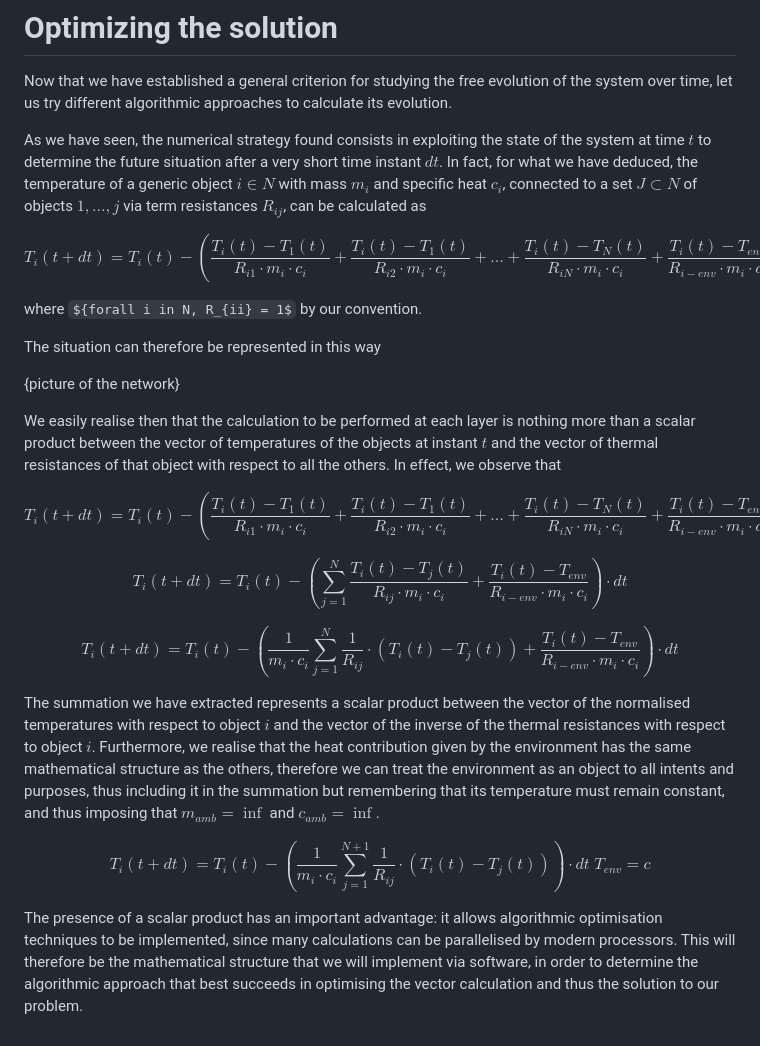
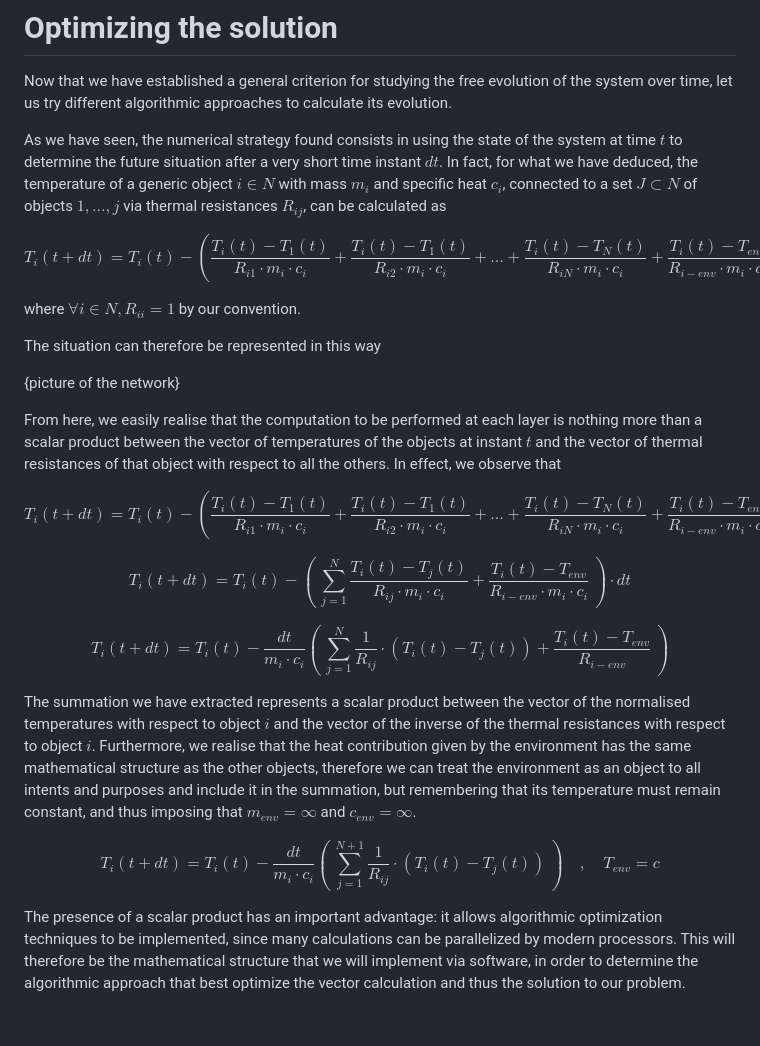
Before and after one commit to leonardobertolani/temperatures, a Markdown page: README.md, the part around the change. GitHub-like rendering; some formulas as TeX source.

Commit message:
Update README.md
Adjusted some passages of the new paragraph

```diff
--- a/README.md
+++ b/README.md
@@ -297,22 +297,22 @@ This concept presents a more **scalable** and **efficient** approach to the prob
 Now that we have established a general criterion for studying the free evolution
 of the system over time, let us try different algorithmic approaches to calculate its evolution.
 
-As we have seen, the numerical strategy found consists in exploiting the state of the system
+As we have seen, the numerical strategy found consists in using the state of the system
 at time $t$ to determine the future situation after a very short time instant $dt$. In fact, for what
-we have deduced, the temperature of a generic object $i \in N$ with mass $m_i$ and specific heat $c_i$, connected to a set $J \subset N$ of objects ${1, ..., j}$ via term resistances
+we have deduced, the temperature of a generic object $i \in N$ with mass $m_i$ and specific heat $c_i$, connected to a set $J \subset N$ of objects ${1, ..., j}$ via thermal resistances
 $R_{ij}$, can be calculated as
 
 $$
 T_i(t + dt) = T_i(t) - (\frac{T_i(t) - T_1(t)}{R_{i1} \cdot m_i \cdot c_i} + \frac{T_i(t) - T_1(t)}{R_{i2} \cdot m_i \cdot c_i} + \ldots + \frac{T_i(t) - T_N(t)}{R_{iN} \cdot m_i \cdot c_i} + \frac{T_i(t) - T_{env}}{R_{i-env} \cdot m_i \cdot c_i}) \cdot dt
 $$
 
-where ${forall i in N, R_{ii} = 1$ by our convention.
+where $\forall i \in N, R_{ii} = 1$ by our convention.
 
 The situation can therefore be represented in this way
 
 {picture of the network}
 
-We easily realise then that the calculation to be performed at each layer is nothing more than a scalar product between the vector of temperatures of the objects at instant $t$ and the vector of thermal resistances of
+From here, we easily realise that the computation to be performed at each layer is nothing more than a scalar product between the vector of temperatures of the objects at instant $t$ and the vector of thermal resistances of
 that object with respect to all the others. In effect, we observe that
 
 $$
@@ -320,24 +320,21 @@ T_i(t + dt) = T_i(t) - (\frac{T_i(t) - T_1(t)}{R_{i1} \cdot m_i \cdot c_i} + \fr
 $$
 
 $$
-T_i(t + dt) = T_i(t) - ( \sum_{j=1}^{N}\frac{T_i(t) - T_j(t)}{R_{ij} \cdot m_i \cdot c_i} + \frac{T_i(t) - T_{env}}{R_{i-env} \cdot m_i \cdot c_i}) \cdot dt
+T_i(t + dt) = T_i(t) - ( \ \sum_{j=1}^{N}\frac{T_i(t) - T_j(t)}{R_{ij} \cdot m_i \cdot c_i} + \frac{T_i(t) - T_{env}}{R_{i-env} \cdot m_i \cdot c_i} \ ) \cdot dt
 $$
 
 $$
-T_i(t + dt) = T_i(t) - ( \frac{1}{m_i \cdot c_i} \sum_{j=1}^{N}\frac{1}{R_{ij}} \cdot (T_i(t) - T_j(t)) + \frac{T_i(t) - T_{env}}{R_{i-env} \cdot m_i \cdot c_i}) \cdot dt
+T_i(t + dt) = T_i(t) - \frac{dt}{m_i \cdot c_i} ( \ \sum_{j=1}^{N}\frac{1}{R_{ij}} \cdot (T_i(t) - T_j(t)) + \frac{T_i(t) - T_{env}}{R_{i-env}} \ )
 $$
 
-
-
 The summation we have extracted represents a scalar product between the vector of the normalised temperatures with respect to object $i$ and the vector
-of the inverse of the thermal resistances with respect to object $i$. Furthermore, we realise that the heat contribution given by the environment has the same mathematical structure as the others,
-therefore we can treat the environment as an object to all intents and purposes, thus including it in the summation but remembering that its temperature must remain constant,
-and thus imposing that $m_{amb} = \inf$ and $c_{amb} = \inf$.
+of the inverse of the thermal resistances with respect to object $i$. Furthermore, we realise that the heat contribution given by the environment has the same mathematical structure as the other objects, therefore we can treat the environment as an object to all intents and purposes and include it in the summation, but remembering that its temperature must remain constant,
+and thus imposing that $m_{env} = \infty$ and $c_{env} = \infty$.
 
 $$
-T_i(t + dt) = T_i(t) - ( \frac{1}{m_i \cdot c_i} \sum_{j=1}^{N + 1}\frac{1}{R_{ij}} \cdot (T_i(t) - T_j(t)) ) \cdot dt \; T_{env} = c
+T_i(t + dt) = T_i(t) - \frac{dt}{m_i \cdot c_i} ( \ \sum_{j=1}^{N + 1}\frac{1}{R_{ij}} \cdot (T_i(t) - T_j(t)) \ ) \quad , \quad T_{env} = c
 $$
 
-The presence of a scalar product has an important advantage: it allows algorithmic optimisation techniques to be implemented, since many calculations can be parallelised
+The presence of a scalar product has an important advantage: it allows algorithmic optimization techniques to be implemented, since many calculations can be parallelized
 by modern processors.
-This will therefore be the mathematical structure that we will implement via software, in order to determine the algorithmic approach that best succeeds in optimising the vector calculation and thus the solution to our problem.
+This will therefore be the mathematical structure that we will implement via software, in order to determine the algorithmic approach that best optimize the vector calculation and thus the solution to our problem.
```
